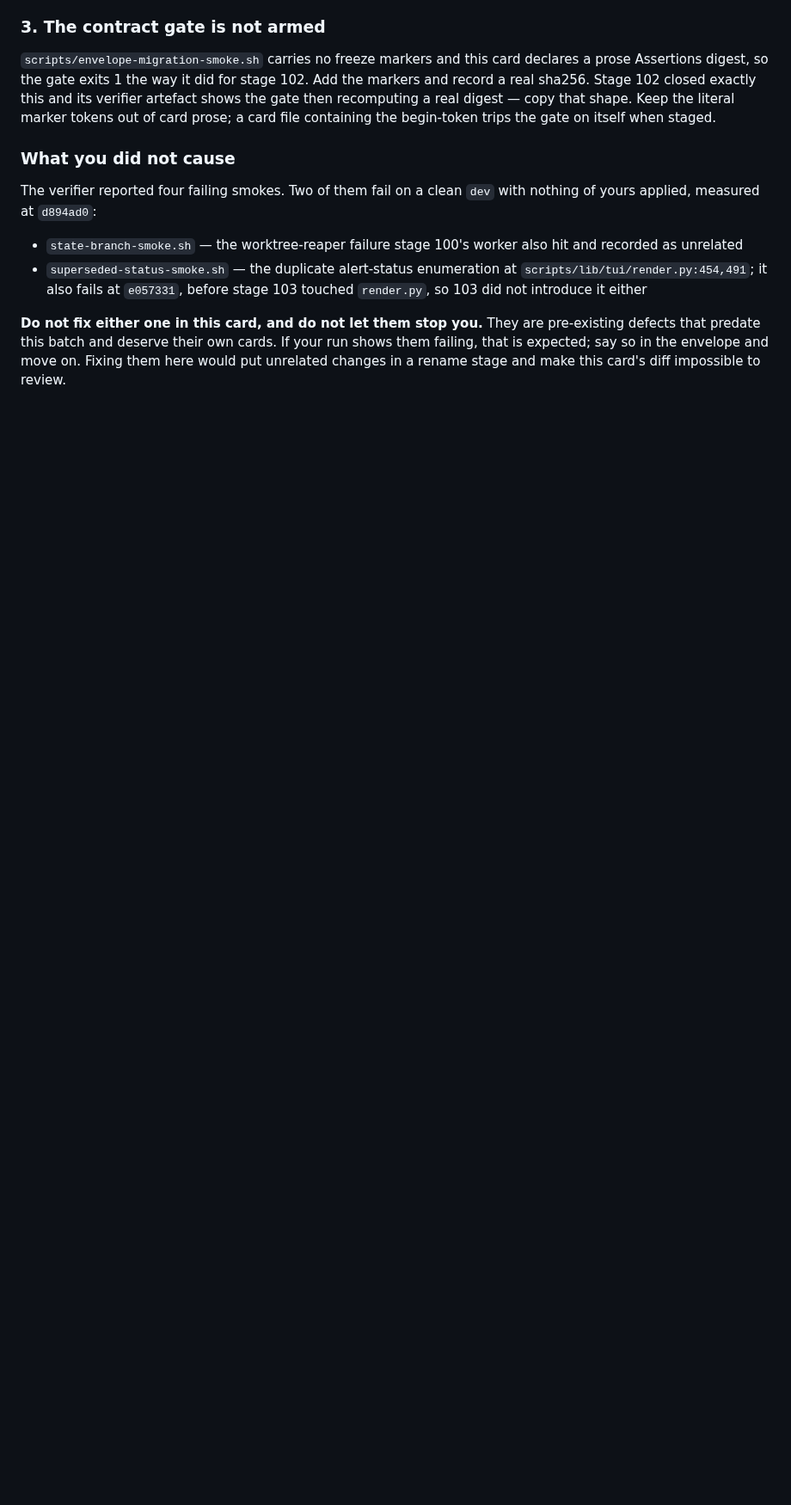
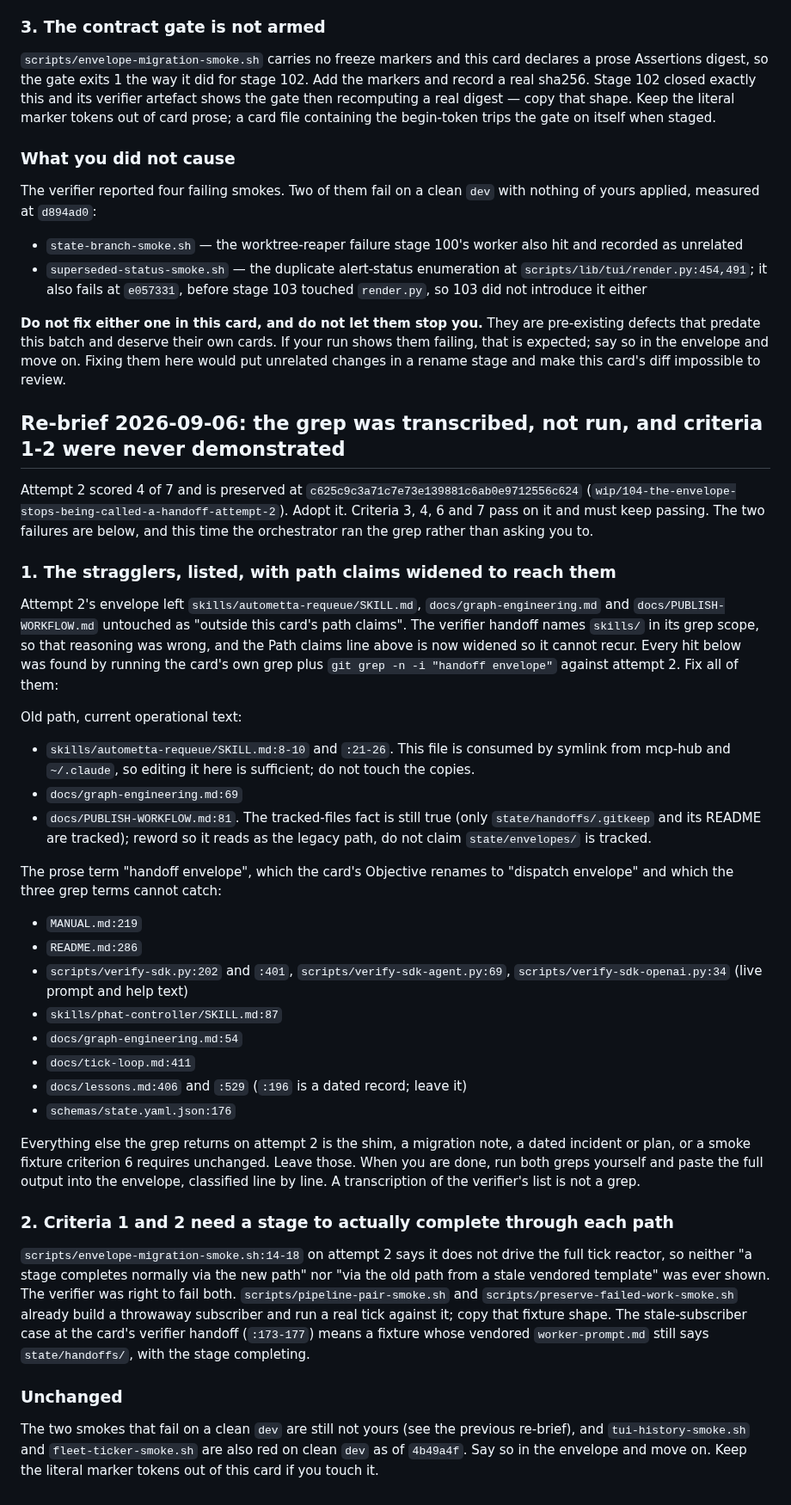
Before and after one commit to aw-pr/autometta-public, a Markdown page: stage-cards/104-the-envelope-stops-being-called-a-handoff.md, the part around one of its changes. Shown at 86% size. GitHub-like rendering; blank space fills up the shorter version.

Commit message:
cards(104): third re-brief lists the stragglers and widens path claims
The orchestrator ran the card's grep against attempt 2 rather than
transcribing the verifier: fourteen operational hits remain, several in
files the worker declared out of scope. Path claims widened so they are
not. Criteria 1 and 2 need a stage to complete through each envelope
path in a real tick fixture, which the migration smoke never drove.

Co-Authored-By: Claude <noreply@anthropic.com>
Claude-Session: https://claude.ai/code/session_01VLj5pkfjWSyFxshm2TUdxM

```diff
--- a/stage-cards/104-the-envelope-stops-being-called-a-handoff.md
+++ b/stage-cards/104-the-envelope-stops-being-called-a-handoff.md
@@ -235,3 +235,67 @@ pre-existing defects that predate this batch and deserve their own cards. If
 your run shows them failing, that is expected; say so in the envelope and move
 on. Fixing them here would put unrelated changes in a rename stage and make
 this card's diff impossible to review.
+
+## Re-brief 2026-09-06: the grep was transcribed, not run, and criteria 1-2 were never demonstrated
+
+Attempt 2 scored 4 of 7 and is preserved at
+`c625c9c3a71c7e73e139881c6ab0e9712556c624`
+(`wip/104-the-envelope-stops-being-called-a-handoff-attempt-2`). Adopt it.
+Criteria 3, 4, 6 and 7 pass on it and must keep passing. The two failures are
+below, and this time the orchestrator ran the grep rather than asking you to.
+
+### 1. The stragglers, listed, with path claims widened to reach them
+
+Attempt 2's envelope left `skills/autometta-requeue/SKILL.md`,
+`docs/graph-engineering.md` and `docs/PUBLISH-WORKFLOW.md` untouched as "outside
+this card's path claims". The verifier handoff names `skills/` in its grep scope,
+so that reasoning was wrong, and the Path claims line above is now widened so it
+cannot recur. Every hit below was found by running the card's own grep plus
+`git grep -n -i "handoff envelope"` against attempt 2. Fix all of them:
+
+Old path, current operational text:
+
+- `skills/autometta-requeue/SKILL.md:8-10` and `:21-26`. This file is consumed by
+  symlink from mcp-hub and `~/.claude`, so editing it here is sufficient; do not
+  touch the copies.
+- `docs/graph-engineering.md:69`
+- `docs/PUBLISH-WORKFLOW.md:81`. The tracked-files fact is still true (only
+  `state/handoffs/.gitkeep` and its README are tracked); reword so it reads as
+  the legacy path, do not claim `state/envelopes/` is tracked.
+
+The prose term "handoff envelope", which the card's Objective renames to
+"dispatch envelope" and which the three grep terms cannot catch:
+
+- `MANUAL.md:219`
+- `README.md:286`
+- `scripts/verify-sdk.py:202` and `:401`, `scripts/verify-sdk-agent.py:69`,
+  `scripts/verify-sdk-openai.py:34` (live prompt and help text)
+- `skills/phat-controller/SKILL.md:87`
+- `docs/graph-engineering.md:54`
+- `docs/tick-loop.md:411`
+- `docs/lessons.md:406` and `:529` (`:196` is a dated record; leave it)
+- `schemas/state.yaml.json:176`
+
+Everything else the grep returns on attempt 2 is the shim, a migration note, a
+dated incident or plan, or a smoke fixture criterion 6 requires unchanged.
+Leave those. When you are done, run both greps yourself and paste the full
+output into the envelope, classified line by line. A transcription of the
+verifier's list is not a grep.
+
+### 2. Criteria 1 and 2 need a stage to actually complete through each path
+
+`scripts/envelope-migration-smoke.sh:14-18` on attempt 2 says it does not drive
+the full tick reactor, so neither "a stage completes normally via the new path"
+nor "via the old path from a stale vendored template" was ever shown. The
+verifier was right to fail both. `scripts/pipeline-pair-smoke.sh` and
+`scripts/preserve-failed-work-smoke.sh` already build a throwaway subscriber
+and run a real tick against it; copy that fixture shape. The stale-subscriber
+case at the card's verifier handoff (`:173-177`) means a fixture whose vendored
+`worker-prompt.md` still says `state/handoffs/`, with the stage completing.
+
+### Unchanged
+
+The two smokes that fail on a clean `dev` are still not yours (see the previous
+re-brief), and `tui-history-smoke.sh` and `fleet-ticker-smoke.sh` are also red
+on clean `dev` as of `4b49a4f`. Say so in the envelope and move on. Keep the
+literal marker tokens out of this card if you touch it.
```
Also changed, not shown: other parts of stage-cards/104-the-envelope-stops-being-called-a-handoff.md (+1 -1 lines).
